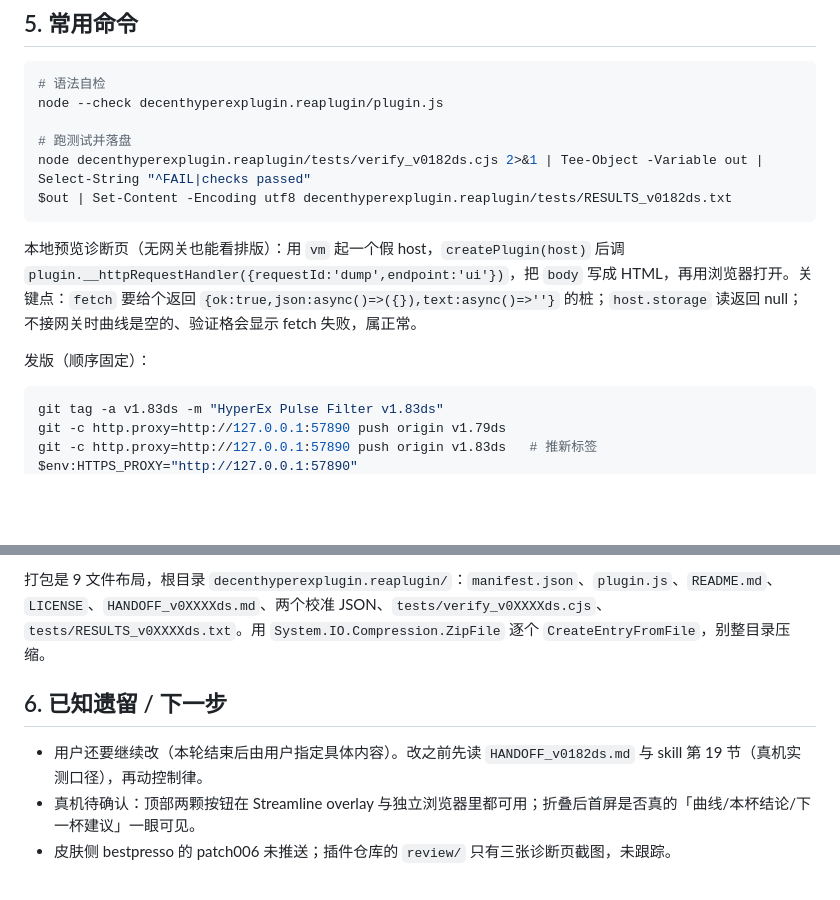
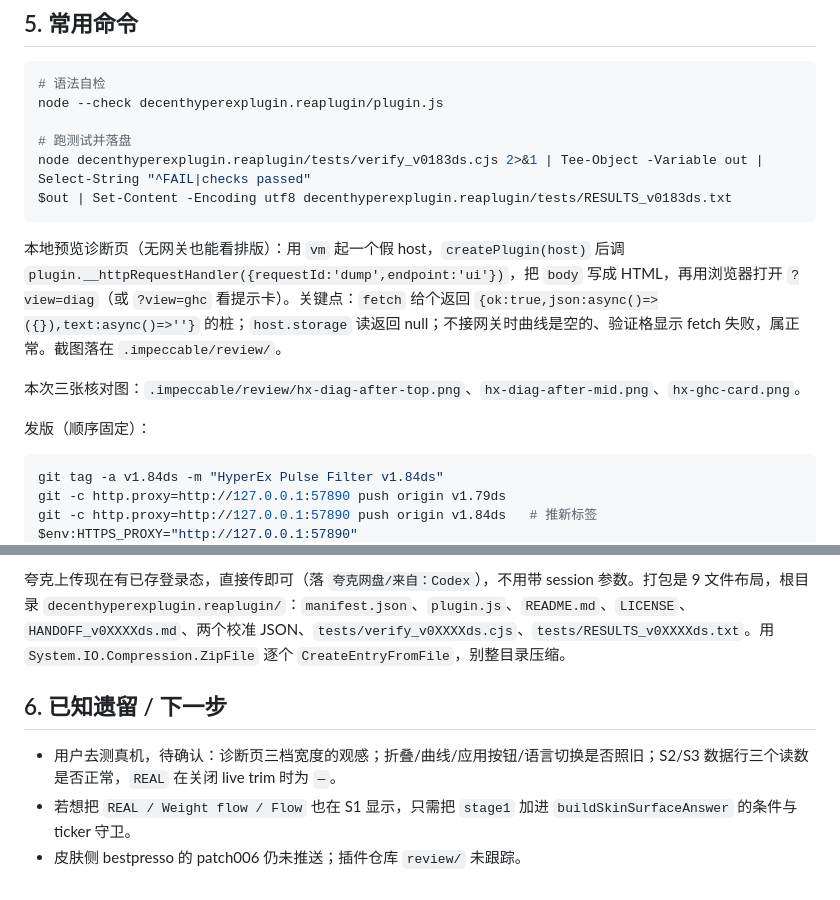
Before and after one commit to ladiosupp/decenthyperexplugin, a Markdown page: HANDOFF_2026-10-31.md, 2 parts joined by grey strips. Drawn GitHub-style; blank space fills up the shorter version.

````diff
--- a/HANDOFF_2026-10-31.md
+++ b/HANDOFF_2026-10-31.md
@@ -43,16 +54,18 @@
 node --check decenthyperexplugin.reaplugin/plugin.js
 
 # 跑测试并落盘
-node decenthyperexplugin.reaplugin/tests/verify_v0182ds.cjs 2>&1 | Tee-Object -Variable out | Select-String "^FAIL|checks passed"
-$out | Set-Content -Encoding utf8 decenthyperexplugin.reaplugin/tests/RESULTS_v0182ds.txt
+node decenthyperexplugin.reaplugin/tests/verify_v0183ds.cjs 2>&1 | Tee-Object -Variable out | Select-String "^FAIL|checks passed"
+$out | Set-Content -Encoding utf8 decenthyperexplugin.reaplugin/tests/RESULTS_v0183ds.txt
 ```
 
-本地预览诊断页（无网关也能看排版）：用 `vm` 起一个假 host，`createPlugin(host)` 后调 `plugin.__httpRequestHandler({requestId:'dump',endpoint:'ui'})`，把 `body` 写成 HTML，再用浏览器打开。关键点：`fetch` 要给个返回 `{ok:true,json:async()=>({}),text:async()=>''}` 的桩；`host.storage` 读返回 null；不接网关时曲线是空的、验证格会显示 fetch 失败，属正常。
+本地预览诊断页（无网关也能看排版）：用 `vm` 起一个假 host，`createPlugin(host)` 后调 `plugin.__httpRequestHandler({requestId:'dump',endpoint:'ui'})`，把 `body` 写成 HTML，再用浏览器打开 `?view=diag`（或 `?view=ghc` 看提示卡）。关键点：`fetch` 给个返回 `{ok:true,json:async()=>({}),text:async()=>''}` 的桩；`host.storage` 读返回 null；不接网关时曲线是空的、验证格显示 fetch 失败，属正常。截图落在 `.impeccable/review/`。
+
+本次三张核对图：`.impeccable/review/hx-diag-after-top.png`、`hx-diag-after-mid.png`、`hx-ghc-card.png`。
 
 发版（顺序固定）：
 
 ```powershell
-git tag -a v1.83ds -m "HyperEx Pulse Filter v1.83ds"
+git tag -a v1.84ds -m "HyperEx Pulse Filter v1.84ds"
 git -c http.proxy=http://127.0.0.1:57890 push origin v1.79ds
-git -c http.proxy=http://127.0.0.1:57890 push origin v1.83ds   # 推新标签
+git -c http.proxy=http://127.0.0.1:57890 push origin v1.84ds   # 推新标签
 $env:HTTPS_PROXY="http://127.0.0.1:57890"
@@ -61,9 +75,9 @@ node "C:\Users\ladios\.agents\skills\quarkclouddrive\scripts\quark-drive.cjs" up
 ```
 
-打包是 9 文件布局，根目录 `decenthyperexplugin.reaplugin/`：`manifest.json`、`plugin.js`、`README.md`、`LICENSE`、`HANDOFF_v0XXXXds.md`、两个校准 JSON、`tests/verify_v0XXXXds.cjs`、`tests/RESULTS_v0XXXXds.txt`。用 `System.IO.Compression.ZipFile` 逐个 `CreateEntryFromFile`，别整目录压缩。
+夸克上传现在有已存登录态，直接传即可（落 `夸克网盘/来自：Codex`），不用带 session 参数。打包是 9 文件布局，根目录 `decenthyperexplugin.reaplugin/`：`manifest.json`、`plugin.js`、`README.md`、`LICENSE`、`HANDOFF_v0XXXXds.md`、两个校准 JSON、`tests/verify_v0XXXXds.cjs`、`tests/RESULTS_v0XXXXds.txt`。用 `System.IO.Compression.ZipFile` 逐个 `CreateEntryFromFile`，别整目录压缩。
 
 ## 6. 已知遗留 / 下一步
 
-- 用户还要继续改（本轮结束后由用户指定具体内容）。改之前先读 `HANDOFF_v0182ds.md` 与 skill 第 19 节（真机实测口径），再动控制律。
-- 真机待确认：顶部两颗按钮在 Streamline overlay 与独立浏览器里都可用；折叠后首屏是否真的「曲线/本杯结论/下一杯建议」一眼可见。
-- 皮肤侧 bestpresso 的 patch006 未推送；插件仓库的 `review/` 只有三张诊断页截图，未跟踪。
+- 用户去测真机，待确认：诊断页三档宽度的观感；折叠/曲线/应用按钮/语言切换是否照旧；S2/S3 数据行三个读数是否正常，`REAL` 在关闭 live trim 时为 `—`。
+- 若想把 `REAL / Weight flow / Flow` 也在 S1 显示，只需把 `stage1` 加进 `buildSkinSurfaceAnswer` 的条件与 ticker 守卫。
+- 皮肤侧 bestpresso 的 patch006 仍未推送；插件仓库 `review/` 未跟踪。
````
Also changed, not shown: other parts of HANDOFF_2026-10-31.md (+36 -24 lines).
